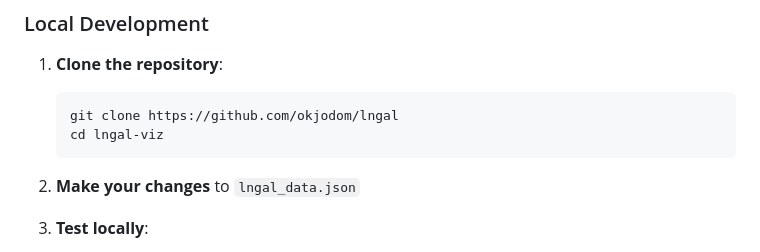
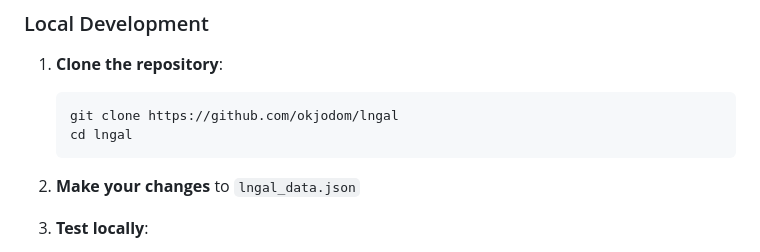
Before and after one commit to sudoevans/lngal, a Markdown page: docs/CONTRIBUTING.md, the part around the change. Rendered like a GitHub page.

````diff
--- a/docs/CONTRIBUTING.md
+++ b/docs/CONTRIBUTING.md
@@ -70,7 +70,7 @@ Our current categories are:
 1. **Clone the repository**:
    ```bash
    git clone https://github.com/okjodom/lngal
-   cd lngal-viz
+   cd lngal
    ```
 
 2. **Make your changes** to `lngal_data.json`
````
Also changed, not shown: README.md (+2 -0 lines), lngal_image.png (added), 1 other file.
